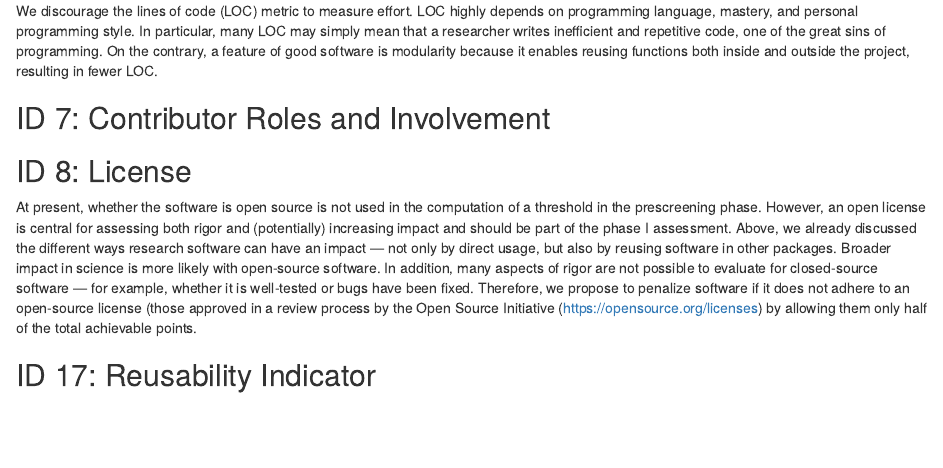
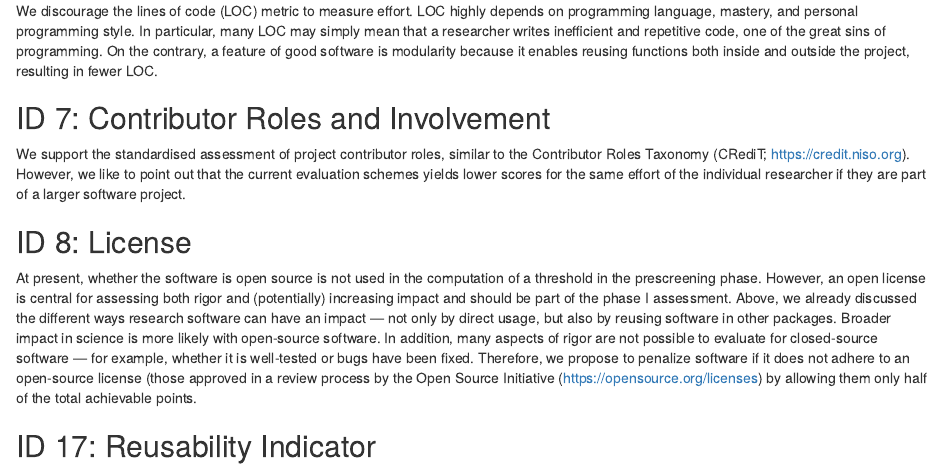
Before and after one commit to brandmaier/research_software_evaluation, an R Markdown document (manuscript.Rmd): the page in a window 1100 px wide, from 1590 px down. Rendered offline with R 4.5, knitr and Pandoc, with nearby package versions; some code elsewhere in the file could not run offline.

Commit message:
Update manuscript.Rmd

```diff
--- a/manuscript.Rmd
+++ b/manuscript.Rmd
@@ -136,7 +136,9 @@ In particular, many LOC may simply mean that a researcher writes inefficient and
 On the contrary, a feature of good software is modularity because it enables reusing functions both inside and outside the project, resulting in fewer LOC.
 
 ## ID 7: Contributor Roles and Involvement
-<!-- Larger software project, but the same effort of the individual researcher leads to lower scores? -->
+
+We support the standardised assessment of project contributor roles, similar to the Contributor Roles Taxonomy (CRediT; https://credit.niso.org).
+However, we like to point out that the current evaluation schemes yields lower scores for the same effort of the individual researcher if they are part of a larger software project.
 
 ## ID 8: License
 At present, whether the software is open source is not used in the computation of a threshold in the prescreening phase.
```
